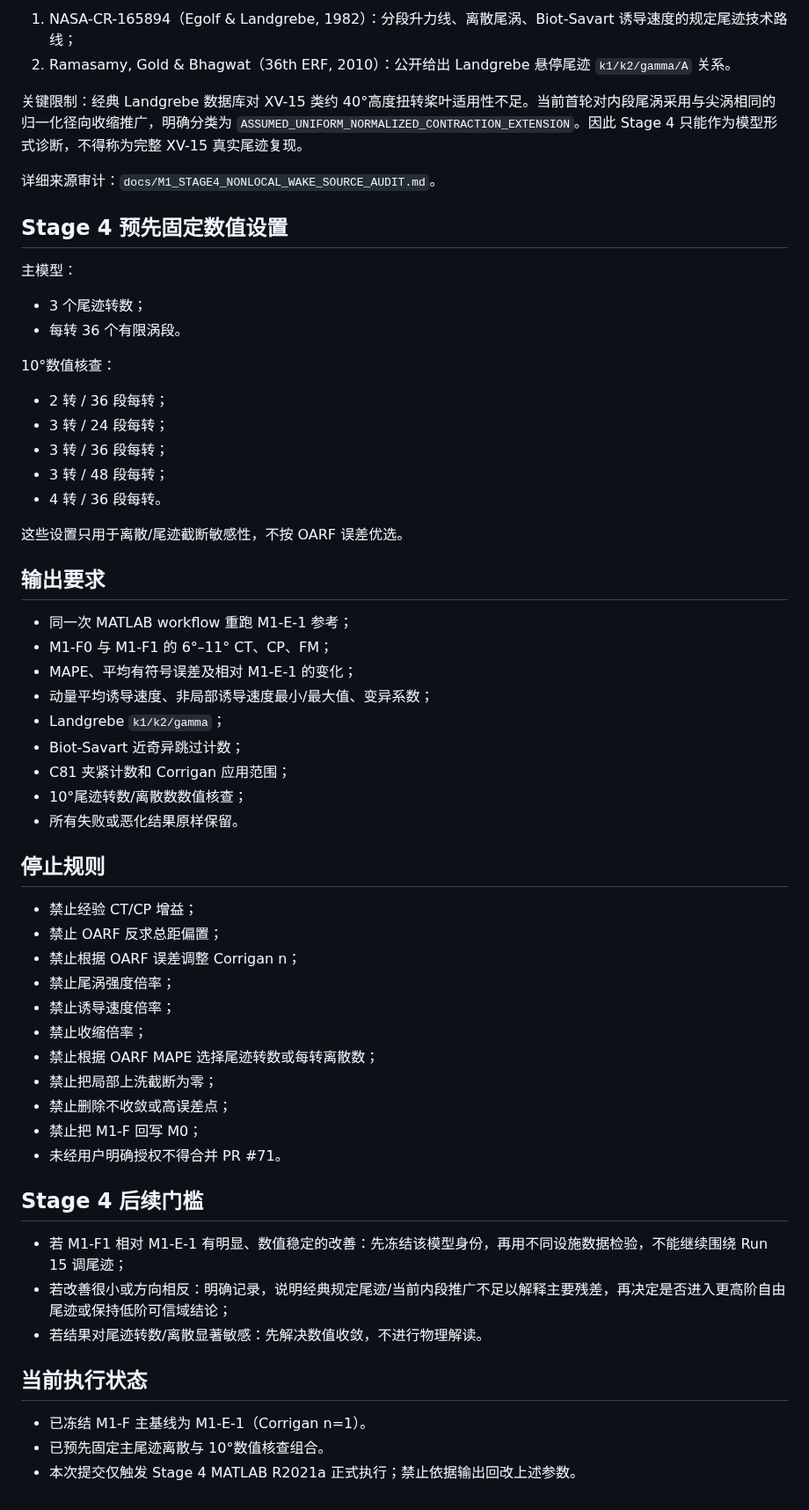
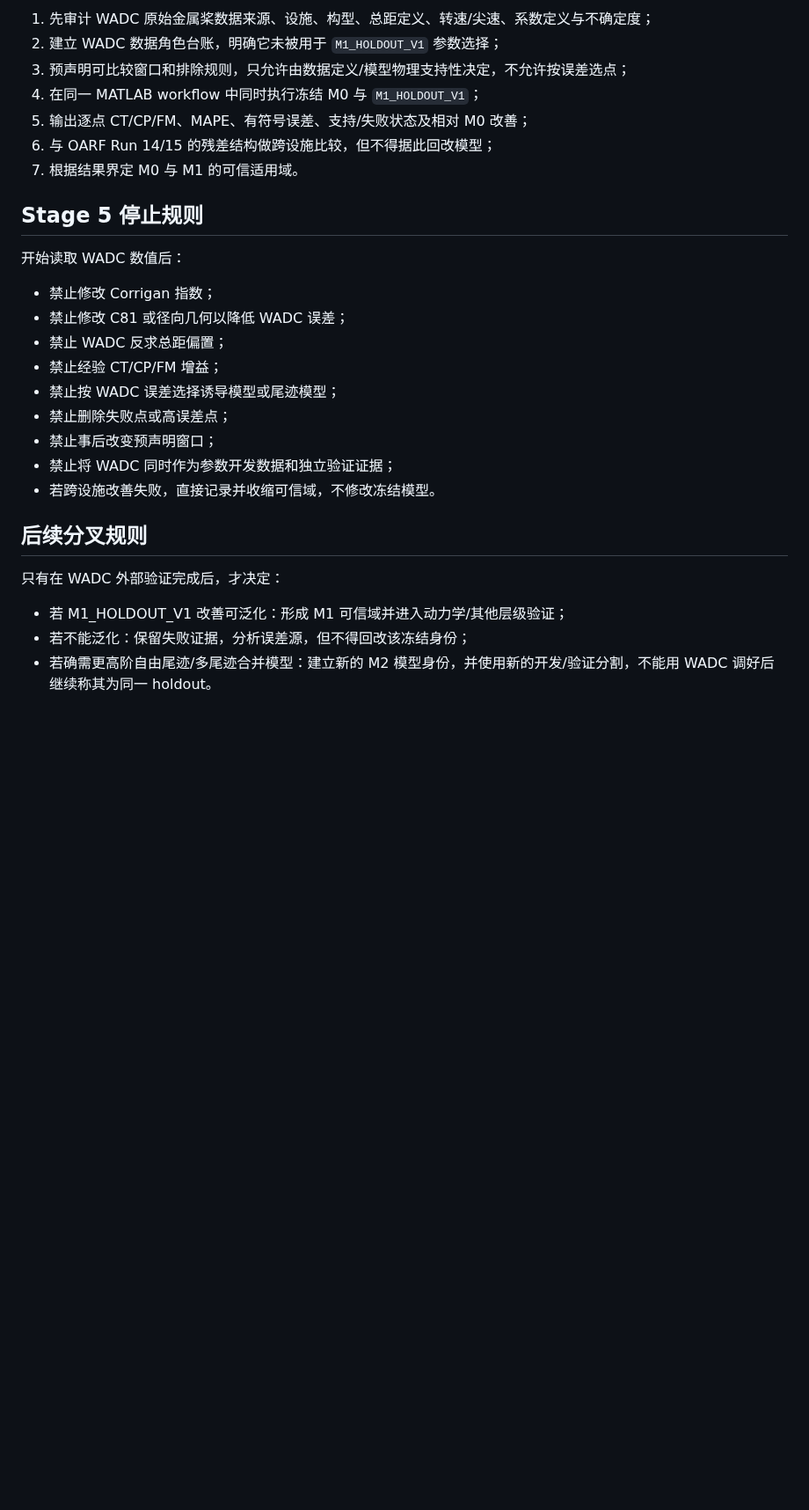
Before and after one commit to x162645/tiltrotor-matlab, a Markdown page: CODEX_TASK.md, the part around one of its changes. Shown at 88% size. Rendered like a GitHub page; blank space fills up the shorter version.

```diff
--- a/CODEX_TASK.md
+++ b/CODEX_TASK.md
@@ -70,62 +71,30 @@ M1-E-2 明确属于 `NONINDEPENDENT_XV15_OARF_CORRELATED_VARIANT`，只用于复
 
-1. NASA-CR-165894（Egolf & Landgrebe, 1982）：分段升力线、离散尾涡、Biot-Savart 诱导速度的规定尾迹技术路线；
-2. Ramasamy, Gold & Bhagwat（36th ERF, 2010）：公开给出 Landgrebe 悬停尾迹 `k1/k2/gamma/A` 关系。
+1. 先审计 WADC 原始金属桨数据来源、设施、构型、总距定义、转速/尖速、系数定义与不确定度；
+2. 建立 WADC 数据角色台账，明确它未被用于 `M1_HOLDOUT_V1` 参数选择；
+3. 预声明可比较窗口和排除规则，只允许由数据定义/模型物理支持性决定，不允许按误差选点；
+4. 在同一 MATLAB workflow 中同时执行冻结 M0 与 `M1_HOLDOUT_V1`；
+5. 输出逐点 CT/CP/FM、MAPE、有符号误差、支持/失败状态及相对 M0 改善；
+6. 与 OARF Run 14/15 的残差结构做跨设施比较，但不得据此回改模型；
+7. 根据结果界定 M0 与 M1 的可信适用域。
 
-关键限制：经典 Landgrebe 数据库对 XV-15 类约 40°高度扭转桨叶适用性不足。当前首轮对内段尾涡采用与尖涡相同的归一化径向收缩推广，明确分类为 `ASSUMED_UNIFORM_NORMALIZED_CONTRACTION_EXTENSION`。因此 Stage 4 只能作为模型形式诊断，不得称为完整 XV-15 真实尾迹复现。
+## Stage 5 停止规则
 
-详细来源审计：`docs/M1_STAGE4_NONLOCAL_WAKE_SOURCE_AUDIT.md`。
+开始读取 WADC 数值后：
 
-## Stage 4 预先固定数值设置
+- 禁止修改 Corrigan 指数；
+- 禁止修改 C81 或径向几何以降低 WADC 误差；
+- 禁止 WADC 反求总距偏置；
+- 禁止经验 CT/CP/FM 增益；
+- 禁止按 WADC 误差选择诱导模型或尾迹模型；
+- 禁止删除失败点或高误差点；
+- 禁止事后改变预声明窗口；
+- 禁止将 WADC 同时作为参数开发数据和独立验证证据；
+- 若跨设施改善失败，直接记录并收缩可信域，不修改冻结模型。
 
-主模型：
+## 后续分叉规则
 
-- 3 个尾迹转数；
-- 每转 36 个有限涡段。
+只有在 WADC 外部验证完成后，才决定：
 
-10°数值核查：
-
-- 2 转 / 36 段每转；
-- 3 转 / 24 段每转；
-- 3 转 / 36 段每转；
-- 3 转 / 48 段每转；
-- 4 转 / 36 段每转。
-
-这些设置只用于离散/尾迹截断敏感性，不按 OARF 误差优选。
-
-## 输出要求
-
-- 同一次 MATLAB workflow 重跑 M1-E-1 参考；
-- M1-F0 与 M1-F1 的 6°–11° CT、CP、FM；
-- MAPE、平均有符号误差及相对 M1-E-1 的变化；
-- 动量平均诱导速度、非局部诱导速度最小/最大值、变异系数；
-- Landgrebe `k1/k2/gamma`；
-- Biot-Savart 近奇异跳过计数；
-- C81 夹紧计数和 Corrigan 应用范围；
-- 10°尾迹转数/离散数数值核查；
-- 所有失败或恶化结果原样保留。
-
-## 停止规则
-
-- 禁止经验 CT/CP 增益；
-- 禁止 OARF 反求总距偏置；
-- 禁止根据 OARF 误差调整 Corrigan n；
-- 禁止尾涡强度倍率；
-- 禁止诱导速度倍率；
-- 禁止收缩倍率；
-- 禁止根据 OARF MAPE 选择尾迹转数或每转离散数；
-- 禁止把局部上洗截断为零；
-- 禁止删除不收敛或高误差点；
-- 禁止把 M1-F 回写 M0；
-- 未经用户明确授权不得合并 PR #71。
-
-## Stage 4 后续门槛
-
-- 若 M1-F1 相对 M1-E-1 有明显、数值稳定的改善：先冻结该模型身份，再用不同设施数据检验，不能继续围绕 Run 15 调尾迹；
-- 若改善很小或方向相反：明确记录，说明经典规定尾迹/当前内段推广不足以解释主要残差，再决定是否进入更高阶自由尾迹或保持低阶可信域结论；
-- 若结果对尾迹转数/离散显著敏感：先解决数值收敛，不进行物理解读。
-
-## 当前执行状态
-
-- 已冻结 M1-F 主基线为 M1-E-1（Corrigan n=1）。
-- 已预先固定主尾迹离散与 10°数值核查组合。
-- 本次提交仅触发 Stage 4 MATLAB R2021a 正式执行；禁止依据输出回改上述参数。
+- 若 M1_HOLDOUT_V1 改善可泛化：形成 M1 可信域并进入动力学/其他层级验证；
+- 若不能泛化：保留失败证据，分析误差源，但不得回改该冻结身份；
+- 若确需更高阶自由尾迹/多尾迹合并模型：建立新的 M2 模型身份，并使用新的开发/验证分割，不能用 WADC 调好后继续称其为同一 holdout。
```
Also changed, not shown: other parts of CODEX_TASK.md (+36 -35 lines).
